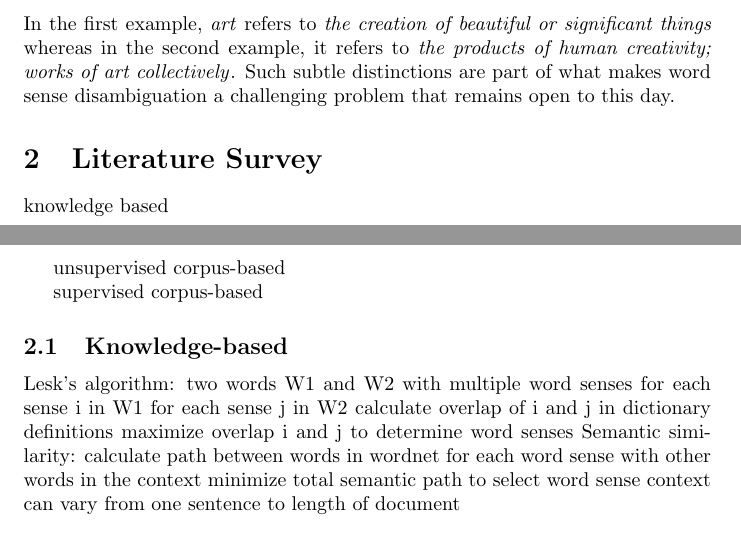
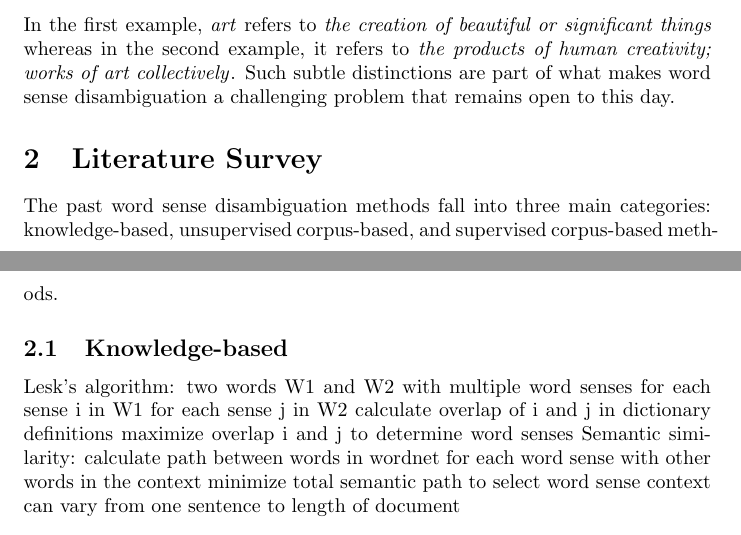
Before and after one commit to alee101/wsd, a LaTeX document (paper.tex): two parts of pages 1 and 2 of 7, joined at a grey line, cut so that both start at the same text. Compiled offline with pdfLaTeX.

Commit message:
literature

```diff
--- a/paper.tex
+++ b/paper.tex
@@ -28,11 +28,9 @@
 	\end{enumerate}
 	In the first example, {\emph {art}} refers to {\emph {the creation of beautiful or significant things}} whereas in the second example, it refers to {\emph {the products of human creativity; works of art collectively}}. Such subtle distinctions are part of what makes word sense disambiguation a challenging problem that remains open to this day.
 	\section{Literature Survey}
-	knowledge based
 
-	unsupervised corpus-based
+        The past word sense disambiguation methods fall into three main categories: knowledge-based, unsupervised corpus-based, and supervised corpus-based methods.
 
-	supervised corpus-based
 	\subsection{Knowledge-based}
 	Lesk's algorithm:
 	two words W1 and W2 with multiple word senses
```
